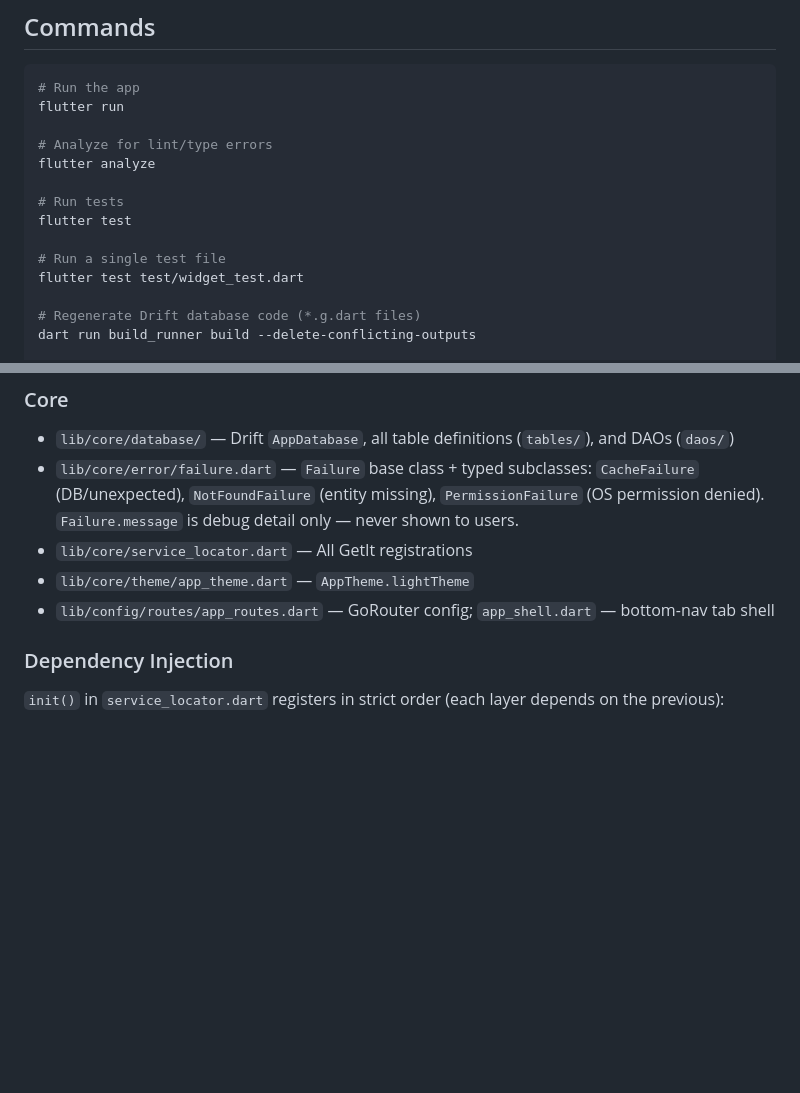
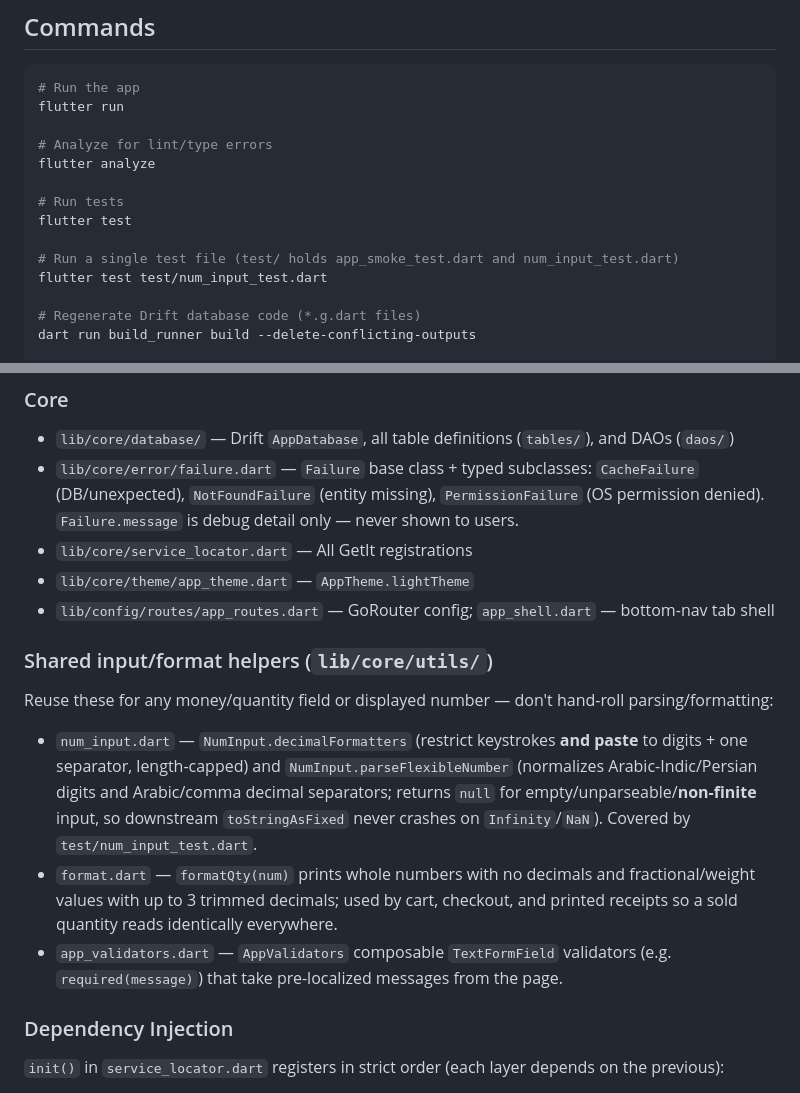
Before and after one commit to Mohammad-Hasan-it-96/Fawateer, a Markdown page: CLAUDE.md, 2 parts joined by grey strips. Drawn GitHub-style; blank space fills up the shorter version.

Commit message:
Docs: fix stale single-test command and document shared input/format utils in CLAUDE.md
Co-Authored-By: Claude Opus 4.8 (1M context) <noreply@anthropic.com>

```diff
--- a/CLAUDE.md
+++ b/CLAUDE.md
@@ -18,8 +18,8 @@ flutter analyze
 # Run tests
 flutter test
 
-# Run a single test file
-flutter test test/widget_test.dart
+# Run a single test file (test/ holds app_smoke_test.dart and num_input_test.dart)
+flutter test test/num_input_test.dart
 
 # Regenerate Drift database code (*.g.dart files)
 dart run build_runner build --delete-conflicting-outputs
@@ -57,6 +57,13 @@ Note: there is **no use case layer** — BLoCs depend on repository interfaces d
 - `lib/core/service_locator.dart` — All GetIt registrations
 - `lib/core/theme/app_theme.dart` — `AppTheme.lightTheme`
 - `lib/config/routes/app_routes.dart` — GoRouter config; `app_shell.dart` — bottom-nav tab shell
+
+### Shared input/format helpers (`lib/core/utils/`)
+
+Reuse these for any money/quantity field or displayed number — don't hand-roll parsing/formatting:
+- `num_input.dart` — `NumInput.decimalFormatters` (restrict keystrokes **and paste** to digits + one separator, length-capped) and `NumInput.parseFlexibleNumber` (normalizes Arabic-Indic/Persian digits and Arabic/comma decimal separators; returns `null` for empty/unparseable/**non-finite** input, so downstream `toStringAsFixed` never crashes on `Infinity`/`NaN`). Covered by `test/num_input_test.dart`.
+- `format.dart` — `formatQty(num)` prints whole numbers with no decimals and fractional/weight values with up to 3 trimmed decimals; used by cart, checkout, and printed receipts so a sold quantity reads identically everywhere.
+- `app_validators.dart` — `AppValidators` composable `TextFormField` validators (e.g. `required(message)`) that take pre-localized messages from the page.
 
 ### Dependency Injection
 
```
